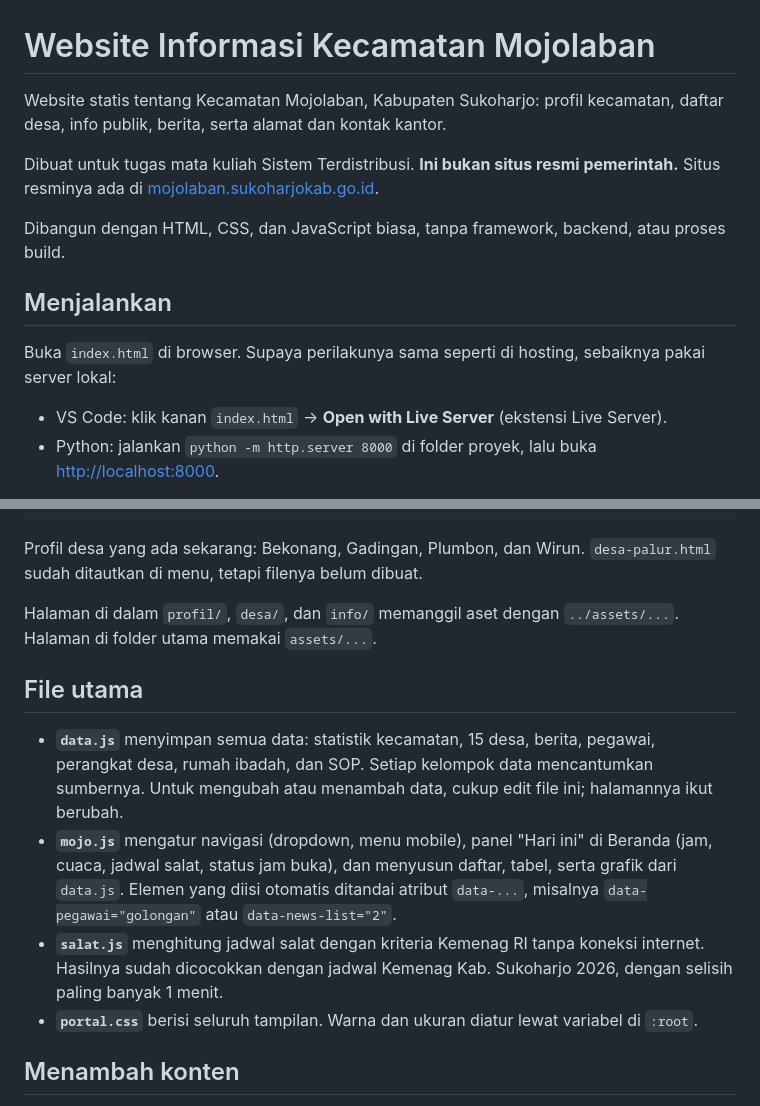
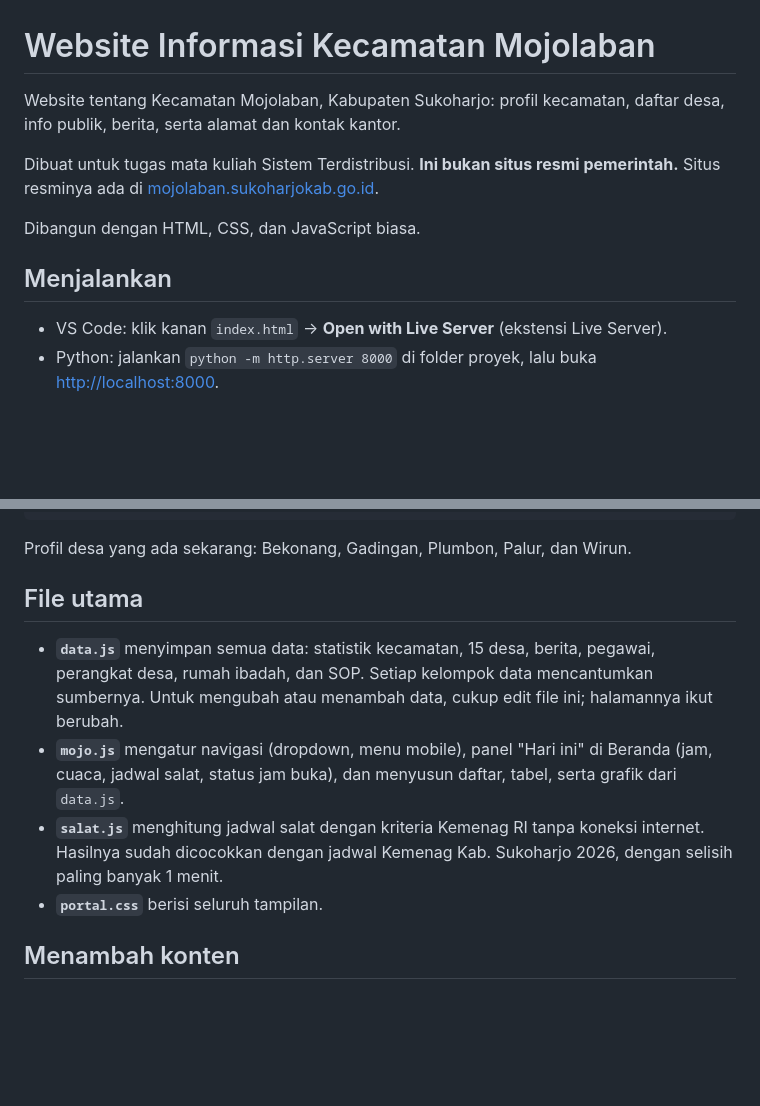
Before and after one commit to apriliaalfa/Mojolaban, a Markdown page: README.md, 2 parts joined by grey strips. Rendered like a GitHub page; blank space fills up the shorter version.

Commit message:
docs: refine README

````diff
--- a/README.md
+++ b/README.md
@@ -1,14 +1,12 @@
 # Website Informasi Kecamatan Mojolaban
 
-Website statis tentang Kecamatan Mojolaban, Kabupaten Sukoharjo: profil kecamatan, daftar desa, info publik, berita, serta alamat dan kontak kantor.
+Website tentang Kecamatan Mojolaban, Kabupaten Sukoharjo: profil kecamatan, daftar desa, info publik, berita, serta alamat dan kontak kantor.
 
 Dibuat untuk tugas mata kuliah Sistem Terdistribusi. **Ini bukan situs resmi pemerintah.** Situs resminya ada di [mojolaban.sukoharjokab.go.id](https://mojolaban.sukoharjokab.go.id/).
 
-Dibangun dengan HTML, CSS, dan JavaScript biasa, tanpa framework, backend, atau proses build.
+Dibangun dengan HTML, CSS, dan JavaScript biasa.
 
 ## Menjalankan
-
-Buka `index.html` di browser. Supaya perilakunya sama seperti di hosting, sebaiknya pakai server lokal:
 
 - VS Code: klik kanan `index.html` → **Open with Live Server** (ekstensi Live Server).
 - Python: jalankan `python -m http.server 8000` di folder proyek, lalu buka <http://localhost:8000>.
@@ -34,16 +32,14 @@ Mojolaban/
     └── img/                Logo dan foto
 ```
 
-Profil desa yang ada sekarang: Bekonang, Gadingan, Plumbon, dan Wirun. `desa-palur.html` sudah ditautkan di menu, tetapi filenya belum dibuat.
-
-Halaman di dalam `profil/`, `desa/`, dan `info/` memanggil aset dengan `../assets/...`. Halaman di folder utama memakai `assets/...`.
+Profil desa yang ada sekarang: Bekonang, Gadingan, Plumbon, Palur, dan Wirun.
 
 ## File utama
 
 - **`data.js`** menyimpan semua data: statistik kecamatan, 15 desa, berita, pegawai, perangkat desa, rumah ibadah, dan SOP. Setiap kelompok data mencantumkan sumbernya. Untuk mengubah atau menambah data, cukup edit file ini; halamannya ikut berubah.
-- **`mojo.js`** mengatur navigasi (dropdown, menu mobile), panel "Hari ini" di Beranda (jam, cuaca, jadwal salat, status jam buka), dan menyusun daftar, tabel, serta grafik dari `data.js`. Elemen yang diisi otomatis ditandai atribut `data-...`, misalnya `data-pegawai="golongan"` atau `data-news-list="2"`.
+- **`mojo.js`** mengatur navigasi (dropdown, menu mobile), panel "Hari ini" di Beranda (jam, cuaca, jadwal salat, status jam buka), dan menyusun daftar, tabel, serta grafik dari `data.js`.
 - **`salat.js`** menghitung jadwal salat dengan kriteria Kemenag RI tanpa koneksi internet. Hasilnya sudah dicocokkan dengan jadwal Kemenag Kab. Sukoharjo 2026, dengan selisih paling banyak 1 menit.
-- **`portal.css`** berisi seluruh tampilan. Warna dan ukuran diatur lewat variabel di `:root`.
+- **`portal.css`** berisi seluruh tampilan.
 
 ## Menambah konten
 
````
